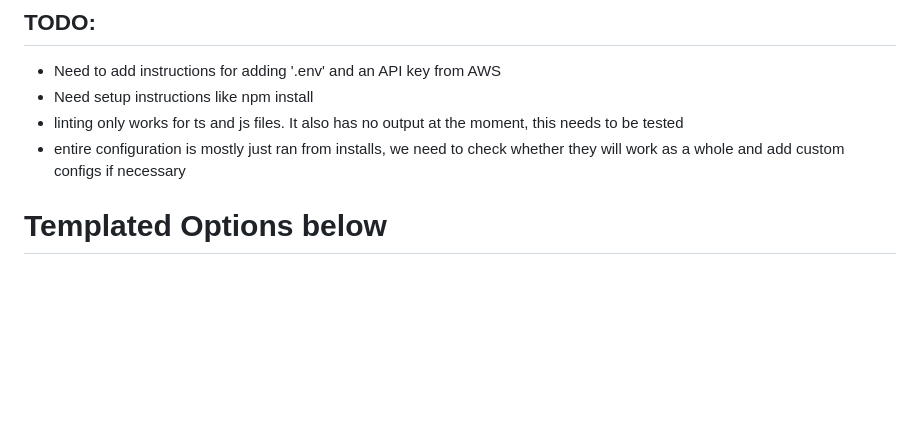
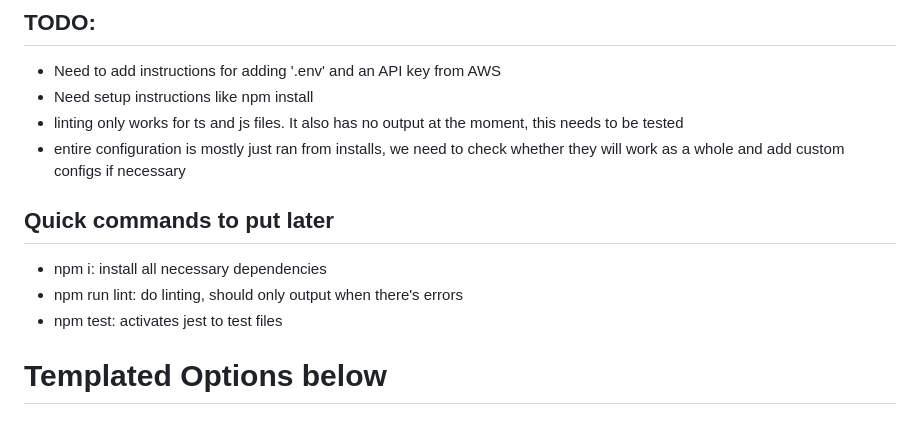
Before and after one commit to ivncas6/SENG2021-Bread-Stackers, a Markdown page: README.md, the part around the change. Rendered like a GitHub page; blank space fills up the shorter version.

Commit message:
added some quick commands to use for starting the project in README

```diff
--- a/README.md
+++ b/README.md
@@ -5,6 +5,11 @@
 - Need setup instructions like npm install
 - linting only works for ts and js files. It also has no output at the moment, this needs to be tested
 - entire configuration is mostly just ran from installs, we need to check whether they will work as a whole and add custom configs if necessary
+
+## Quick commands to put later
+- npm i: install all necessary dependencies
+- npm run lint: do linting, should only output when there's errors
+- npm test: activates jest to test files
 
 
 # Templated Options below
```
